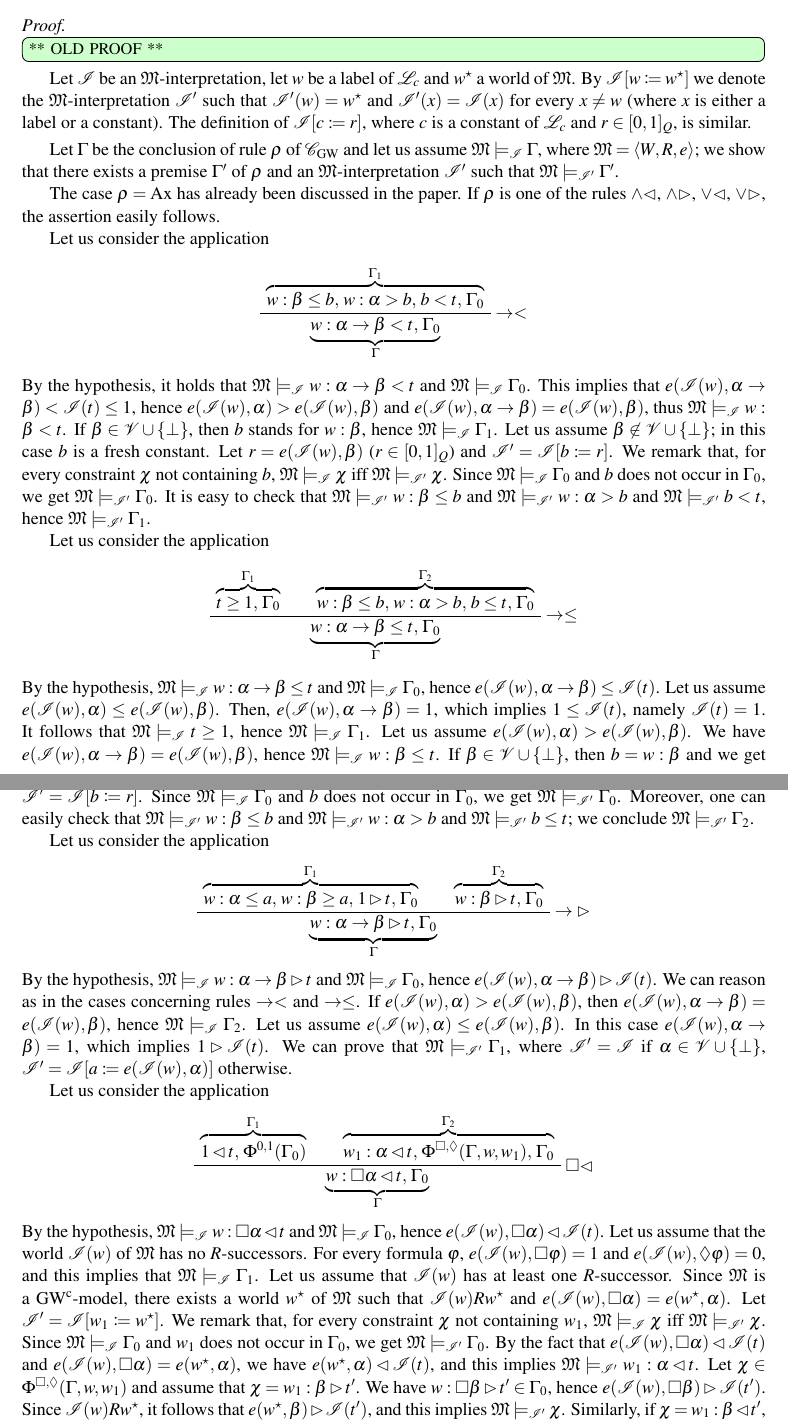
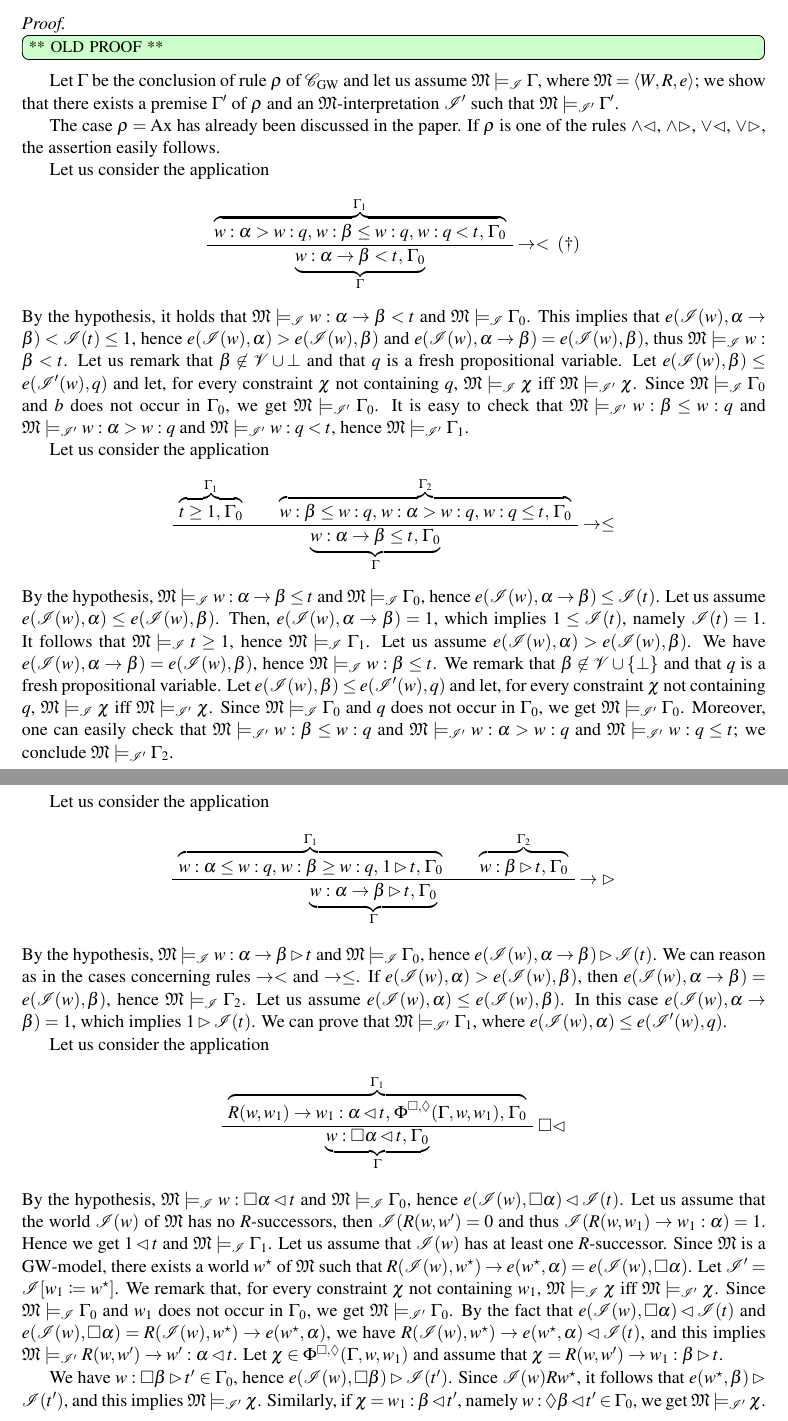
Before and after one commit to ferram/wgl-non-crisp, a LaTeX paper (goedelModalLogicWitnessNonCrisp.tex, which reads appendix.tex): two parts of pages 15 and 16 of 17, joined at a grey line, cut so that both start at the same text. Compiled offline with pdfLaTeX; a LaTeX package or settings file that is missing is left out.

Commit message:
Updates from Overleaf

```diff
--- a/appendix.tex
+++ b/appendix.tex
@@ -189,13 +189,6 @@ The proof for  $\Diam$ is similar.
 \begin{proof}
 \inlinetodo{** OLD PROOF **}
 
-  Let $\Ical$ be an $\M$-interpretation, let $w$ be a label of $\LC$ and
-$w^\star$ a world of $\M$.  By $\reass{\Ical}{w}{w^\star}$ we denote
-the $\M$-interpretation $\Ical'$ such that $\Ical'(w) = w^\star$ and
-$\Ical'(x)= \Ical(x)$ for every $x\neq w$ (where $x$ is either a label
-or a constant).  The definition of $\reass{\Ical}{c}{r}$, where $c$ is
-a constant of $\LC$ and $r\in [0,1]_Q$, is similar.
-
 \smallskip
 Let $\G$ be the conclusion of rule $\rho$ of $\Calcw$ and let us assume
 $\M\models_\Ical\G$, where $\M=\stru{W,R,e}$; we show that there
@@ -211,32 +204,29 @@ $\lor\gt$, the assertion easily follows.
 Let us consider the application
 \[
 %% IMP LTS
-\AXC{$\overbrace{w :\b \leq b,\, w :\a > b,\,  b  < t,\,  \G_0}^{\G_1}$}
-% ------------------------------------------
-\RightLabel{$\to < $}
-\UIC{$\underbrace{w: \a\to \b < t,\,\G_0}_{\G}$}
-\DP
+    \AXC{$\overbrace{w :\a > w : q,\,  w :\b \leq w :q,\,  w : q  < t,\,  \G_0}^{\G_1}$}
+    % ------------------------------------------
+    \RightLabel{$\to < \;(\dag)$}
+    \UIC{$\underbrace{w: \a\to \b < t,\,\G_0}_{\G}$}
+    \DP
 \]
 By the hypothesis, it holds that $\M\models_{\Ical} w: \a\to \b < t$
 and $\M\models_{\Ical} \G_0$.  This implies that $e(\Ical(w), \a\to
 \b) < \Ical(t) \leq 1$, hence $e(\Ical(w),\a) > e(\Ical(w),\b)$ and
 $e(\Ical(w),\a\to \b) = e(\Ical(w),\b)$, thus $\M\models_\Ical w:\b <
-t$.  If $\b\in\PV\cup\{\bot\}$, then $b$ stands for $w:\b$, hence
-$\M\models_\Ical \G_1$.  Let us assume $\b\not\in\PV\cup\{\bot\}$; in
-this case $b$ is a fresh constant.  Let $r = e(\Ical(w),\b)$
-($r\in[0,1]_Q$) and $\Ical'=\reass{\Ical}{b}{r}$.  We remark that, for
-every constraint $\chi$ not containing $b$, $\M\models_\Ical \chi$ iff
+t$. Let us remark that $\b\not\in \Vcal\cup{\bot}$ and that $q$ is a fresh propositional variable.  Let $e(\Ical(w),\b)\leq e(\Ical'(w),q)$ and let, for
+every constraint $\chi$ not containing $q$, $\M\models_\Ical \chi$ iff
 $\M\models_{\Ical'} \chi$.  Since $\M\models_{\Ical} \G_0$ and $b$
 does not occur in $\G_0$, we get $\M\models_{\Ical'} \G_0$.  It is
-easy to check that $\M\models_{\Ical'} w :\b \leq b$ and
-$\M\models_{\Ical'} w :\a > b$ and $\M\models_{\Ical'} b < t$, hence
+easy to check that $\M\models_{\Ical'} w :\b \leq w:q$ and
+$\M\models_{\Ical'} w :\a > w:q$ and $\M\models_{\Ical'} w:q < t$, hence
 $\M\models_{\Ical'} \G_1$.
 
 Let us consider the application
 \[
 %% IMP LTE
 \AXC{$\overbrace{t \geq 1,\, \G_0}^{\G_1}$}
-\AXC{$\overbrace{w :\b \leq b,\,  w :\a > b,\,  b \leq  t,\,\G_0}^{\G_2}$}
+\AXC{$\overbrace{w :\b \leq w:q,\,  w :\a > w:q,\,  w:q \leq  t,\,\G_0}^{\G_2}$}
 % ------------------------------------------
 \RightLabel{$\to\leq$}
 \BIC{$\underbrace{w: \a\to \b \leq t,\,\G_0}_{\G}$}
@@ -249,21 +239,21 @@ $e(\Ical(w),\a\to \b) = 1$, which implies $1\leq \Ical(t)$, namely
 $\Ical(t) =1$.  It follows that $\M\models_\Ical t \geq 1$, hence
 $\M\models_\Ical \G_1$. Let us assume $e(\Ical(w),\a) >
 e(\Ical(w),\b)$.  We have $e(\Ical(w),\a\to \b) = e(\Ical(w),\b)$,
-hence $\M\models_\Ical w:\b \leq t$.  If $\b\in\PV\cup\{\bot\}$, then
-$b= w:\b$ and we get $\M\models_\Ical \G_2$.  Assume
-$\b\not\in\PV\cup\{\bot\}$ (thus $b$ is a fresh constant), let $r =
-e(\Ical(w),\b)$ ($r\in[0,1]_Q$) and $\Ical'=\reass{\Ical}{b}{r}$.
-Since $\M\models_{\Ical} \G_0$ and $b$ does not occur in $\G_0$, we
+hence $\M\models_\Ical w:\b \leq t$.  We remark that
+$\b\not\in\PV\cup\{\bot\}$ and that $q$ is a fresh propositional variable. Let $e(\Ical(w),\b)\leq e(\Ical'(w),q)$ and let, for
+every constraint $\chi$ not containing $q$, $\M\models_\Ical \chi$ iff
+$\M\models_{\Ical'} \chi$.
+Since $\M\models_{\Ical} \G_0$ and $q$ does not occur in $\G_0$, we
 get $\M\models_{\Ical'} \G_0$.  Moreover, one can easily check that
-$\M\models_{\Ical'} w :\b \leq b$ and $\M\models_{\Ical'} w :\a > b$
-and $\M\models_{\Ical'} b \leq t$; we conclude $\M\models_{\Ical'}
+$\M\models_{\Ical'} w :\b \leq w:q$ and $\M\models_{\Ical'} w :\a > w:q$
+and $\M\models_{\Ical'} w:q \leq t$; we conclude $\M\models_{\Ical'}
 \G_2$.
 
 
 Let us consider the application
 \[
 %% IMP GT
-\AXC{$\overbrace{w :\a \leq a,\,  w :\b \geq a,\,1\gt t,\, \G_0}^{\G_1}$}
+\AXC{$\overbrace{w :\a \leq w:q,\,  w :\b \geq w:q,\,1\gt t,\, \G_0}^{\G_1}$}
 \AXC{$\overbrace{w:\b \gt t,\, \G_0}^{\G_2}$}
 % ------------------------------------------
 \RightLabel{$\to\gt$}
@@ -277,35 +267,31 @@ $e(\Ical(w),\a) > e(\Ical(w),\b)$, then $e(\Ical(w),\a\to \b) =
 e(\Ical(w),\b)$, hence $\M\models_\Ical \G_2$.  Let us assume
 $e(\Ical(w),\a) \leq e(\Ical(w),\b)$.  In this case $e(\Ical(w),\a\to
 \b) = 1$, which implies $1 \gt \Ical(t)$.  We can prove that
-$\M\models_{\Ical'} \G_1$, where $\Ical'=\Ical$ if
-$\a\in\PV\cup\{\bot\}$, $\Ical'= \reass{\Ical}{a}{e(\Ical(w), \a)}$
-otherwise.
+$\M\models_{\Ical'} \G_1$, where $e(\Ical(w), \a)\leq e(\Ical'(w),q)$.
 
 Let us consider the application
 \[
-\AXC{$\overbrace{1 \lt t,\,\Phizo{\G_0}}^{\G_1}$}
-\AXC{$\overbrace{w_1:\a \lt t,\,\Phibd{\G,w,w_1},\,\G_0}^{\G_2}$}
+\AXC{$\overbrace{R(w,w_1)\to w_1:\a \lt t,\,\Phibd{\G,w,w_1},\,\G_0}^{\G_1}$}
 % -----------------------------------------
 \RightLabel{$\Box\lt$}
-\BIC{$\underbrace{w:\Box\a \lt t,\,\G_0}_{\G}$}
+\UIC{$\underbrace{w:\Box\a \lt t,\,\G_0}_{\G}$}
 \DP
 \]
 By the hypothesis, $\M\models_{\Ical} w:\Box\a \lt t$ and
 $\M\models_{\Ical} \G_0$, hence $e(\Ical(w),\Box \a)\lt \Ical(t)$.
-Let us assume that the world $\Ical(w)$ of $\M$ has no $R$-successors.
-For every formula $\varphi$, $e(\Ical(w),\Box\varphi) = 1$ and
-$e(\Ical(w),\Diam\varphi) = 0$, and this implies that $\M\models_\Ical
-\G_1$.  Let us assume that $\Ical(w)$ has at least one
-$R$-successor. Since $\M$ is a $\GWCM$-model, there exists a world
-$w^\star$ of $\M$ such that $\Ical(w) R w^\star$ and $e(\Ical(w),\Box
-\a) = e(w^\star, \a)$.  Let $\Ical'=\reass{\Ical}{w_1}{w^\star}$.  We
+Let us assume that the world $\Ical(w)$ of $\M$ has no $R$-successors, then $\Ical(R(w,w')=0$ and thus $\Ical(R(w,w_1)\to w_1:\a)=1$. Hence we get $1\lt t$ and $\M\models_{\Ical} \G_1$.
+Let us assume that $\Ical(w)$ has at least one $R$-successor.
+Since $\M$ is a $\GWM$-model, there exists a world
+$w^\star$ of $\M$ such that $R(\Ical(w),w^\star)\to e(w^\star,\a)=e(\Ical(w),\Box\a)$.  Let $\Ical'=\reass{\Ical}{w_1}{w^\star}$.  We
 remark that, for every constraint $\chi$ not containing $w_1$,
-$\M\models_\Ical \chi$ iff $\M\models_{\Ical'} \chi$.  Since
+$\M\models_\Ical \chi$ iff $\M\models_{\Ical'} \chi$. Since
 $\M\models_{\Ical}\G_0$ and $w_1$ does not occur in $\G_0$, we get
-$\M\models_{\Ical'}\G_0$.  By the fact that $e(\Ical(w),\Box \a)\lt
-\Ical(t)$ and $e(\Ical(w),\Box \a) = e(w^\star, \a)$, we have $e(w^\star, \a)\lt
-\Ical(t)$, and this implies $\M\models_{\Ical'} w_1:\a \lt t$. Let
-$\chi\in\Phibd{\G,w,w_1}$ and assume that $\chi=w_1 : \b \gt t'$.  We
+$\M\models_{\Ical'}\G_0$. By the fact that $e(\Ical(w),\Box \a)\lt
+\Ical(t)$ and $e(\Ical(w),\Box \a) = R(\Ical(w),w^\star)\to e(w^\star,\a)$, we have $R(\Ical(w),w^\star)\to e(w^\star,\a)\lt
+\Ical(t)$, and this implies $\M\models_{\Ical'} R(w,w')\to w':\a\lt t$. Let
+$\chi\in\Phibd{\G,w,w_1}$ and assume that $\chi=R(w,w')\to w_1 : \b \gt t$.
+
+We
 have $w : \Box \b \gt t'\in \G_0$, hence $e(\Ical(w),\Box \b) \gt
 \Ical(t')$.  Since $\Ical(w) R w^\star$, it follows that $e(w^\star,
 \b) \gt \Ical(t')$, and this implies $\M\models_{\Ical'} \chi$.
```
